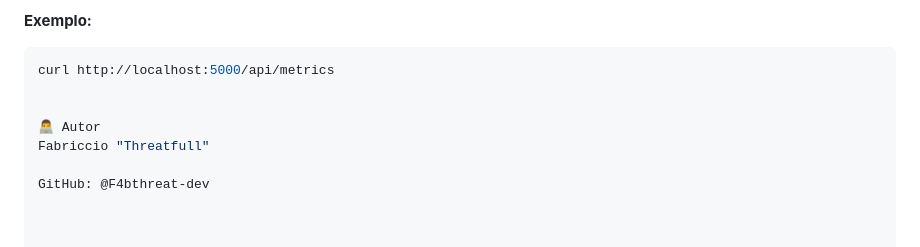
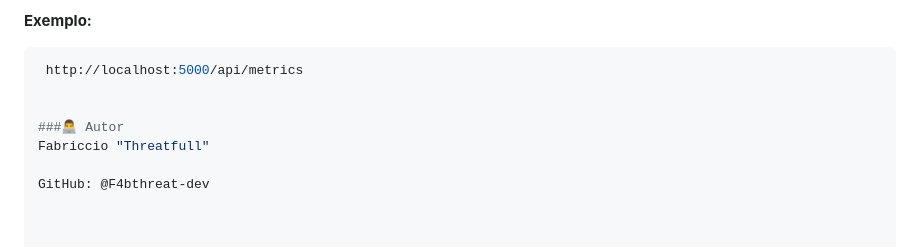
Before and after one commit to F4bthreat-dev/ServerWatch, a Markdown page: README.md, the part around the change. Rendered like a GitHub page.

````diff
--- a/README.md
+++ b/README.md
@@ -188,10 +188,10 @@ O ServerWatch oferece endpoints RESTful:
 
 **Exemplo:**
 ```bash
-curl http://localhost:5000/api/metrics
+ http://localhost:5000/api/metrics
 
 
-👨‍💻 Autor
+###👨‍💻 Autor
 Fabriccio "Threatfull"
 
 GitHub: @F4bthreat-dev
````
